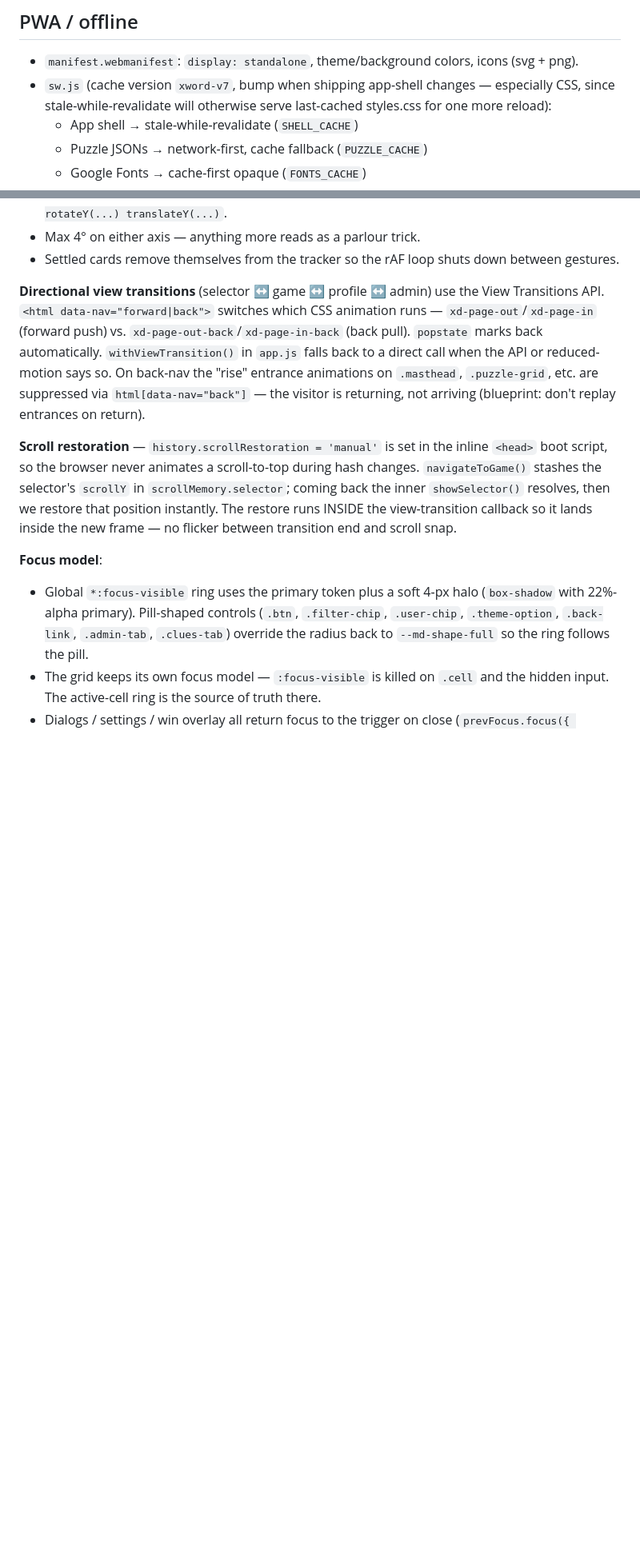
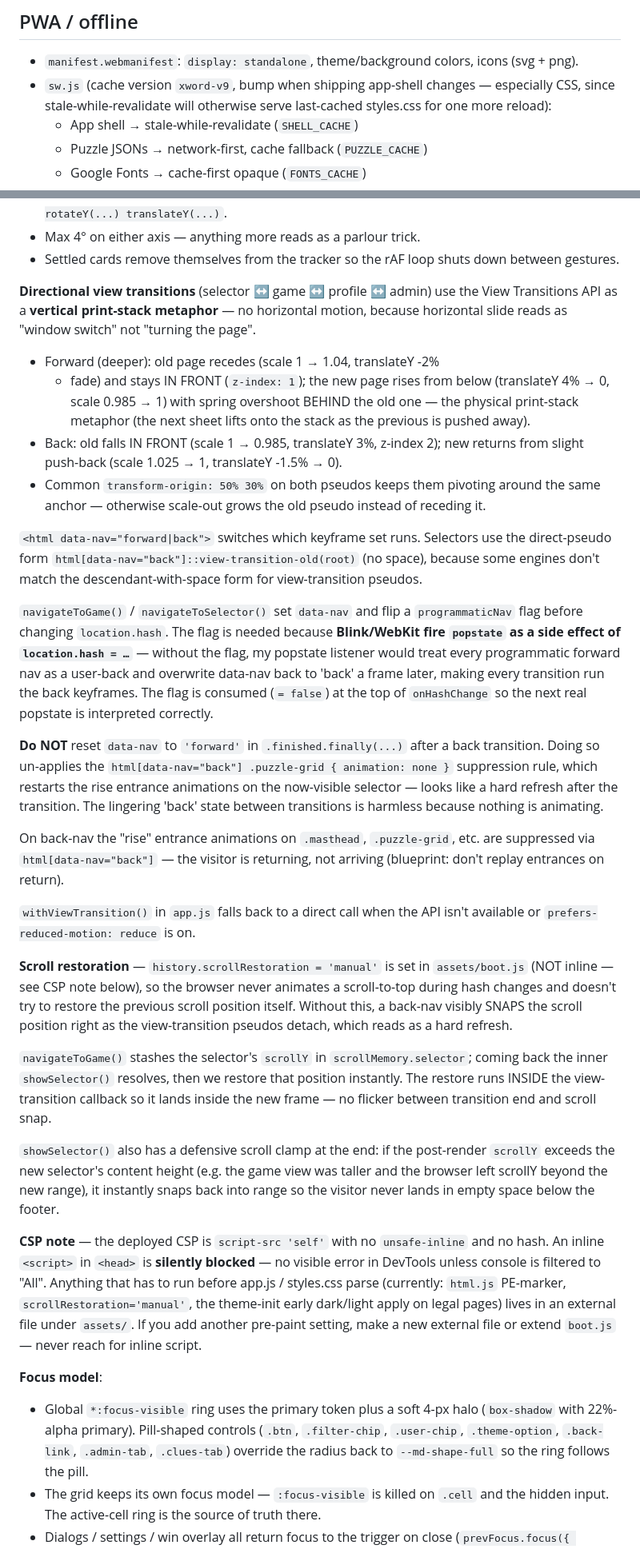
Before and after one commit to pepperonas/xword, a Markdown page: CLAUDE.md, 2 parts joined by grey strips. Shown at 80% size. GitHub-like rendering; blank space fills up the shorter version.

Commit message:
docs(CLAUDE.md): document the back-nav fix + vertical print-stack transition
Captures the two non-obvious failure modes that bit us on the back
navigation so future work on the transition surface doesn't re-stumble:

- CSP `script-src 'self'` silently blocks inline <head> scripts (no
  visible error unless console is filtered to "All"). Anything that
  has to run pre-paint (html.js marker, scrollRestoration='manual')
  MUST live in an external file under assets/. Document boot.js.
- Don't reset data-nav='forward' in
  withViewTransition().finished.finally — un-applies the
  html[data-nav="back"] .puzzle-grid { animation: none } rule and
  restarts the rise entrance animations on the now-visible selector,
  which reads as a hard refresh right after the transition.
- programmaticNav flag is needed because Blink/WebKit fire popstate
  as a side effect of `location.hash = …`. Without it, every
  programmatic forward nav was getting overwritten back to
  data-nav='back' a frame later.
- direct-pseudo selector form `html[data-nav="back"]::view-transition-old(root)`
  (no space) for cross-engine consistency.
- New vertical print-stack transition shape (forward recede + rise
  behind; back fall in front + return) documented inline.
- SW cache version bumped to xword-v9 in the SW section.
- showSelector's defensive scroll clamp documented.

Co-Authored-By: Claude Opus 4.7 <noreply@anthropic.com>

```diff
--- a/CLAUDE.md
+++ b/CLAUDE.md
@@ -256,7 +256,7 @@ The frontend fetches it on init and shows "Ver. N" in the masthead eyebrow. `ver
 ## PWA / offline
 
 - `manifest.webmanifest`: `display: standalone`, theme/background colors, icons (svg + png).
-- `sw.js` (cache version `xword-v7`, bump when shipping app-shell changes — especially CSS, since stale-while-revalidate will otherwise serve last-cached styles.css for one more reload):
+- `sw.js` (cache version `xword-v9`, bump when shipping app-shell changes — especially CSS, since stale-while-revalidate will otherwise serve last-cached styles.css for one more reload):
   - App shell → stale-while-revalidate (`SHELL_CACHE`)
   - Puzzle JSONs → network-first, cache fallback (`PUZZLE_CACHE`)
   - Google Fonts → cache-first opaque (`FONTS_CACHE`)
@@ -480,22 +480,81 @@ disabled under reduced motion — touch users do not pay the perf cost.
   shuts down between gestures.
 
 **Directional view transitions** (selector ↔ game ↔ profile ↔ admin)
-use the View Transitions API. `<html data-nav="forward|back">` switches
-which CSS animation runs — `xd-page-out`/`xd-page-in` (forward push)
-vs. `xd-page-out-back`/`xd-page-in-back` (back pull). `popstate` marks
-back automatically. `withViewTransition()` in `app.js` falls back to a
-direct call when the API or reduced-motion says so. On back-nav the
-"rise" entrance animations on `.masthead`, `.puzzle-grid`, etc. are
-suppressed via `html[data-nav="back"]` — the visitor is returning, not
-arriving (blueprint: don't replay entrances on return).
+use the View Transitions API as a **vertical print-stack metaphor** —
+no horizontal motion, because horizontal slide reads as "window switch"
+not "turning the page".
+
+- Forward (deeper): old page recedes (scale 1 → 1.04, translateY -2%
+  + fade) and stays IN FRONT (`z-index: 1`); the new page rises from
+  below (translateY 4% → 0, scale 0.985 → 1) with spring overshoot
+  BEHIND the old one — the physical print-stack metaphor (the next
+  sheet lifts onto the stack as the previous is pushed away).
+- Back: old falls IN FRONT (scale 1 → 0.985, translateY 3%, z-index
+  2); new returns from slight push-back (scale 1.025 → 1, translateY
+  -1.5% → 0).
+- Common `transform-origin: 50% 30%` on both pseudos keeps them
+  pivoting around the same anchor — otherwise scale-out grows the
+  old pseudo instead of receding it.
+
+`<html data-nav="forward|back">` switches which keyframe set runs.
+Selectors use the direct-pseudo form
+`html[data-nav="back"]::view-transition-old(root)` (no space),
+because some engines don't match the descendant-with-space form for
+view-transition pseudos.
+
+`navigateToGame()` / `navigateToSelector()` set `data-nav` and flip a
+`programmaticNav` flag before changing `location.hash`. The flag is
+needed because **Blink/WebKit fire `popstate` as a side effect of
+`location.hash = …`** — without the flag, my popstate listener would
+treat every programmatic forward nav as a user-back and overwrite
+data-nav back to 'back' a frame later, making every transition run
+the back keyframes. The flag is consumed (`= false`) at the top of
+`onHashChange` so the next real popstate is interpreted correctly.
+
+**Do NOT** reset `data-nav` to `'forward'` in
+`.finished.finally(...)` after a back transition. Doing so un-applies
+the `html[data-nav="back"] .puzzle-grid { animation: none }`
+suppression rule, which restarts the rise entrance animations on the
+now-visible selector — looks like a hard refresh after the
+transition. The lingering 'back' state between transitions is
+harmless because nothing is animating.
+
+On back-nav the "rise" entrance animations on `.masthead`,
+`.puzzle-grid`, etc. are suppressed via `html[data-nav="back"]` — the
+visitor is returning, not arriving (blueprint: don't replay
+entrances on return).
+
+`withViewTransition()` in `app.js` falls back to a direct call when
+the API isn't available or `prefers-reduced-motion: reduce` is on.
 
 **Scroll restoration** — `history.scrollRestoration = 'manual'` is set
-in the inline `<head>` boot script, so the browser never animates a
-scroll-to-top during hash changes. `navigateToGame()` stashes the
-selector's `scrollY` in `scrollMemory.selector`; coming back the inner
-`showSelector()` resolves, then we restore that position instantly. The
-restore runs INSIDE the view-transition callback so it lands inside the
-new frame — no flicker between transition end and scroll snap.
+in `assets/boot.js` (NOT inline — see CSP note below), so the browser
+never animates a scroll-to-top during hash changes and doesn't try to
+restore the previous scroll position itself. Without this, a back-nav
+visibly SNAPS the scroll position right as the view-transition pseudos
+detach, which reads as a hard refresh.
+
+`navigateToGame()` stashes the selector's `scrollY` in
+`scrollMemory.selector`; coming back the inner `showSelector()` resolves,
+then we restore that position instantly. The restore runs INSIDE the
+view-transition callback so it lands inside the new frame — no flicker
+between transition end and scroll snap.
+
+`showSelector()` also has a defensive scroll clamp at the end: if the
+post-render `scrollY` exceeds the new selector's content height (e.g.
+the game view was taller and the browser left scrollY beyond the new
+range), it instantly snaps back into range so the visitor never lands
+in empty space below the footer.
+
+**CSP note** — the deployed CSP is `script-src 'self'` with no
+`unsafe-inline` and no hash. An inline `<script>` in `<head>` is
+**silently blocked** — no visible error in DevTools unless console is
+filtered to "All". Anything that has to run before app.js / styles.css
+parse (currently: `html.js` PE-marker, `scrollRestoration='manual'`,
+the theme-init early dark/light apply on legal pages) lives in an
+external file under `assets/`. If you add another pre-paint setting,
+make a new external file or extend `boot.js` — never reach for inline
+script.
 
 **Focus model**:
 - Global `*:focus-visible` ring uses the primary token plus a soft
```
Also changed, not shown: other parts of CLAUDE.md (+10 -4 lines).
